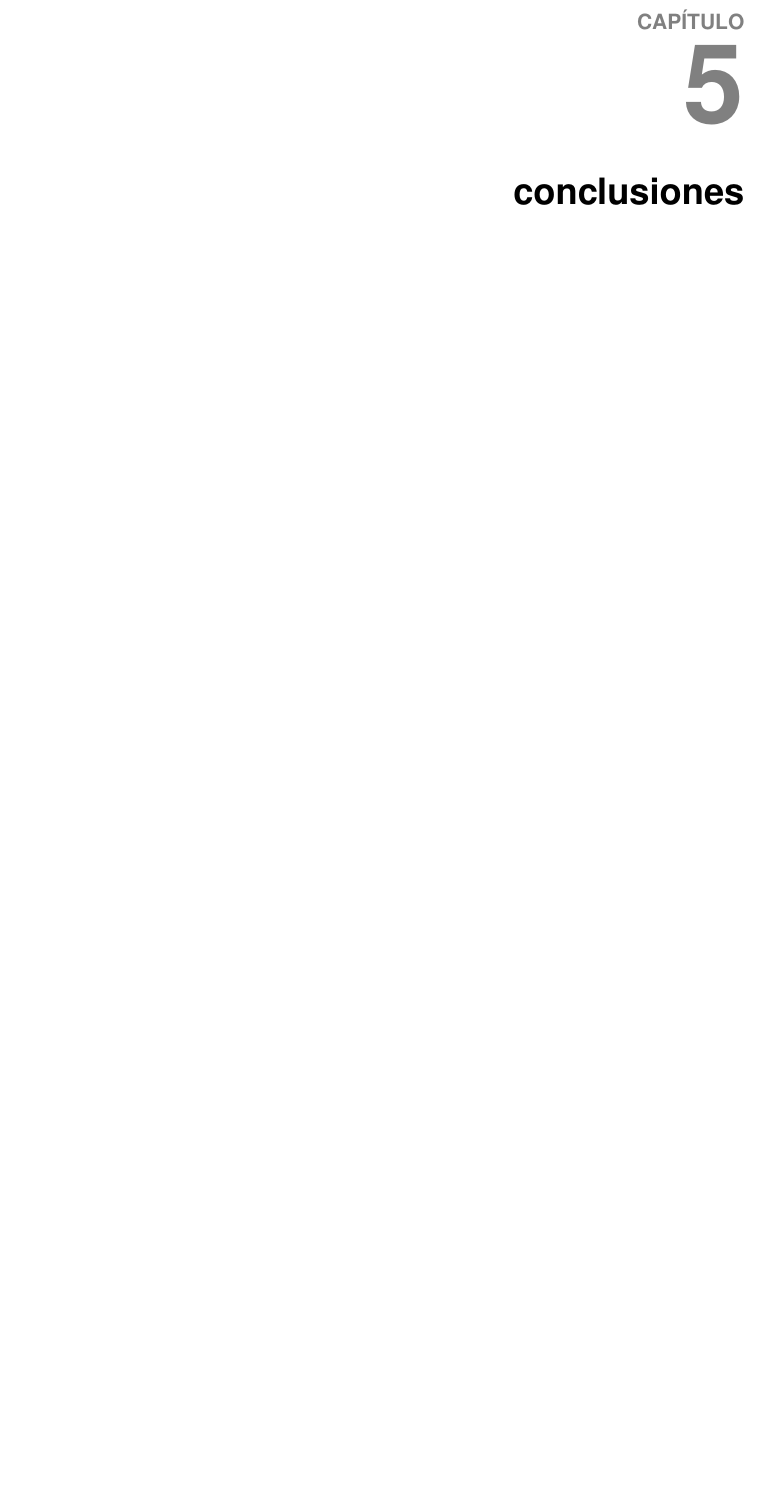
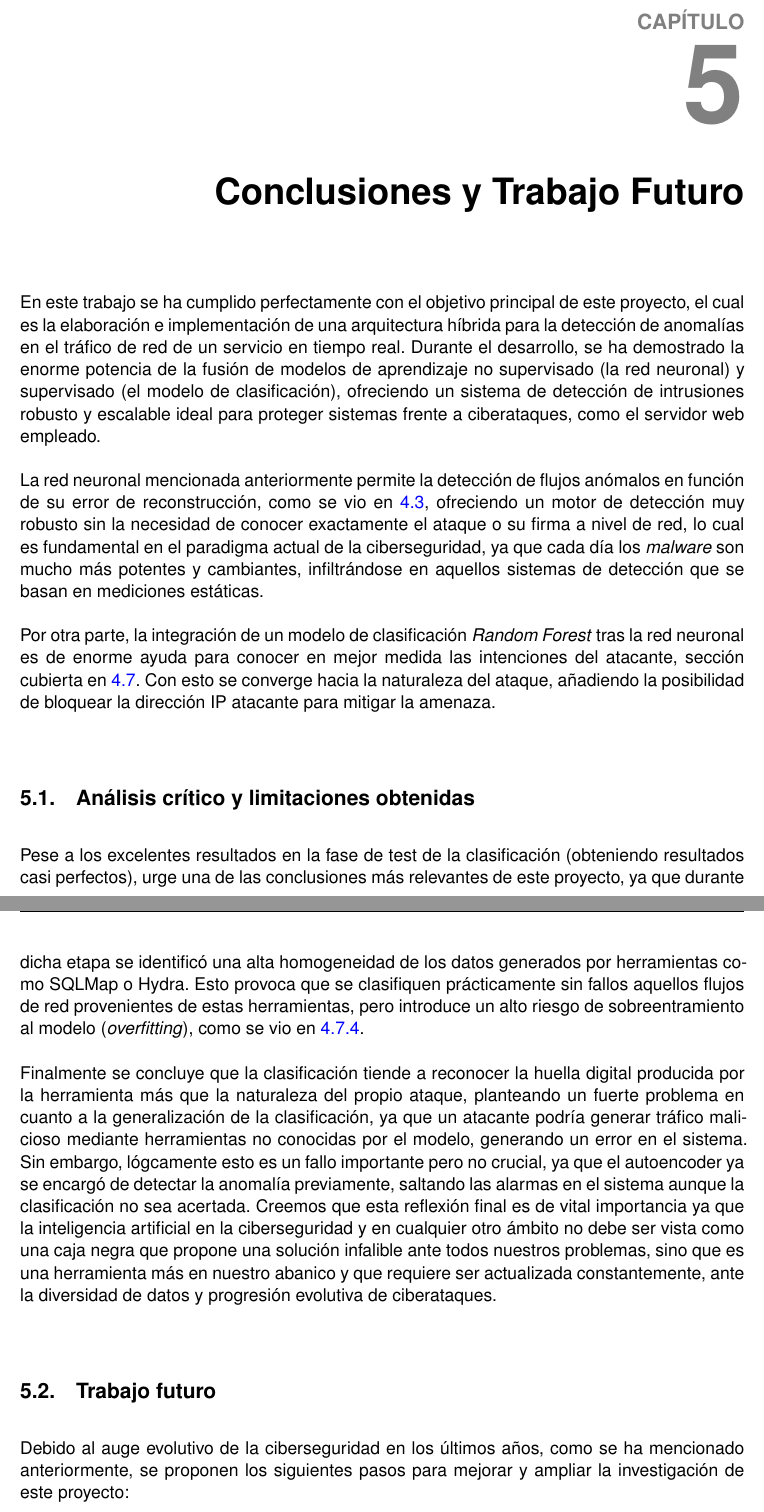
Before and after one commit to rnoguer22/AnomaliasTFG, a LaTeX document (latex/main.tex): part of page 52 of 55 before the commit and two parts of pages 52 and 53 of 57 after it, the two joined at a grey line, cut so that both start at the same text, the shorter picture padded with empty space. The pictures show the PDF file latex/main.pdf that the author committed with the source.

Commit message:
Conclusiones y trabajo futuro

```diff
--- a/latex/main.tex
+++ b/latex/main.tex
@@ -1417,6 +1417,40 @@
     \thispagestyle{empty}
     \mbox{}
 
-    \section{conclusiones}\label{sec: conclusiones}
+    \section{Conclusiones y Trabajo Futuro}\label{sec: conclusiones}
 
     \vspace{5mm}
+
+    En este trabajo se ha cumplido perfectamente con el objetivo principal de este proyecto, el cual es la elaboración e implementación de una arquitectura híbrida para la detección de anomalías en el tráfico de red de un servicio en tiempo real. Durante el desarrollo, se ha demostrado la enorme potencia de la fusión de modelos de aprendizaje no supervisado (la red neuronal) y supervisado (el modelo de clasificación), ofreciendo un sistema de detección de intrusiones robusto y escalable ideal para proteger sistemas frente a ciberataques, como el servidor web empleado.
+
+    \vspace{5mm}
+
+    La red neuronal mencionada anteriormente permite la detección de flujos anómalos en función de su error de reconstrucción, como se vio en \ref{subsec: autoencoder_impl}, ofreciendo un motor de detección muy robusto sin la necesidad de conocer exactamente el ataque o su firma a nivel de red, lo cual es fundamental en el paradigma actual de la ciberseguridad, ya que cada día los \textit{malware} son mucho más potentes y cambiantes, infiltrándose en aquellos sistemas de detección que se basan en mediciones estáticas.
+
+    \vspace{5mm}
+
+    Por otra parte, la integración de un modelo de clasificación \textit{Random Forest} tras la red neuronal es de enorme ayuda para conocer en mejor medida las intenciones del atacante, sección cubierta en \ref{subsec: modelo_clasificacion_impl}. Con esto se converge hacia la naturaleza del ataque, añadiendo la posibilidad de bloquear la dirección IP atacante para mitigar la amenaza.
+
+    \vspace{10mm}
+
+    \subsection{Análisis crítico y limitaciones obtenidas}
+
+    \vspace{5mm}
+
+    Pese a los excelentes resultados en la fase de test de la clasificación (obteniendo resultados casi perfectos), urge una de las conclusiones más relevantes de este proyecto, ya que durante dicha etapa se identificó una alta homogeneidad de los datos generados por herramientas como SQLMap o Hydra. Esto provoca que se clasifiquen prácticamente sin fallos aquellos flujos de red provenientes de estas herramientas, pero introduce un alto riesgo de sobreentramiento al modelo (\textit{overfitting}), como se vio en \ref{subsubsec: resultados_finales}.
+
+    \vspace{5mm}
+
+    Finalmente se concluye que la clasificación tiende a reconocer la huella digital producida por la herramienta más que la naturaleza del propio ataque, planteando un fuerte problema en cuanto a la generalización de la clasificación, ya que un atacante podría generar tráfico malicioso mediante herramientas no conocidas por el modelo, generando un error en el sistema. Sin embargo, lógcamente esto es un fallo importante pero no crucial, ya que el autoencoder ya se encargó de detectar la anomalía previamente, saltando las alarmas en el sistema aunque la clasificación no sea acertada. Creemos que esta reflexión final es de vital importancia ya que la inteligencia artificial en la ciberseguridad y en cualquier otro ámbito no debe ser vista como una caja negra que propone una solución infalible ante todos nuestros problemas, sino que es una herramienta más en nuestro abanico y que requiere ser actualizada constantemente, ante la diversidad de datos y progresión evolutiva de ciberataques.
+
+    \vspace{10mm}
+
+    \subsection{Trabajo futuro}
+
+    \vspace{5mm}
+
+    Debido al auge evolutivo de la ciberseguridad en los últimos años, como se ha mencionado anteriormente, se proponen los siguientes pasos para mejorar y ampliar la investigación de este proyecto:
+
+    \vspace{5mm}
+
+    \begin{enumerate}
@@ -1423,3 +1463,14 @@
+        \vspace{5mm}
+
+        \item \textbf{Integración de modelos de lenguaje (LLM):} El reciente auge de la inteligencia artificial generativa abre un gran abanico de posibilidades, permitiendo una mejor comunicación con el administrador del sistema y no solo permitiendo el bloqueo de una dirección IP atacante, sino ofreciendo muchas más opciones y con una explicación mucho más natural de por qué un flujo de red ha sido detectado como malicioso, facilitndo la toma de decisiones.
+
+    \end{enumerate}
+
+    \vspace{5mm}
+
+    Como conclusión final, con este proyecto se demuestra que es posible construir un sistema de detección de intrusiones (IDS) avanzado, escalable y eficaz integrando modelos de \textit{Machine Learning} y \textit{Deep Learning}, lo que cierra la brecha entre la teoría y su implementación en el mundo real.
+
+    \vspace{10mm}
 
 
 
```
Also changed, not shown: latex/main.pdf, latex/main.tex (8 more changed lines), 1 other file.
